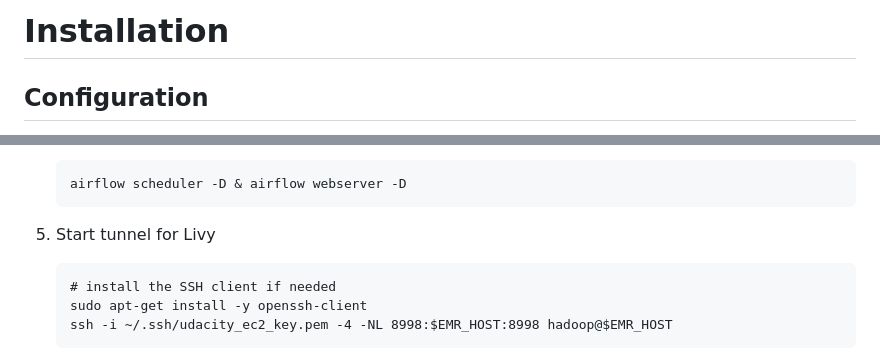
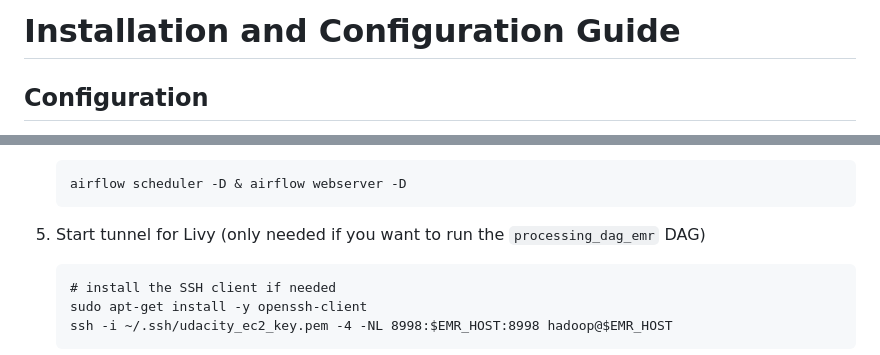
Before and after one commit to marawanokasha/udacity_data_engineering, a Markdown page: project_6_capstone/docs/installation_guide.md, 2 parts joined by grey strips. GitHub-like rendering.

````diff
--- a/project_6_capstone/docs/installation_guide.md
+++ b/project_6_capstone/docs/installation_guide.md
@@ -1,4 +1,4 @@
-# Installation
+# Installation and Configuration Guide
 
 ## Configuration
 
@@ -128,7 +128,7 @@ These steps will help you to setup the AWS insfrastructure where all the pipelin
     airflow scheduler -D & airflow webserver -D
     ```
 
-1. Start tunnel for Livy
+1. Start tunnel for Livy (only needed if you want to run the `processing_dag_emr` DAG)
     ```
     # install the SSH client if needed
     sudo apt-get install -y openssh-client
````
Also changed, not shown: project_6_capstone/README.md (+14 -10 lines), project_6_capstone/docs/images/copy_to_redshift_dag.png, 10 other files.
